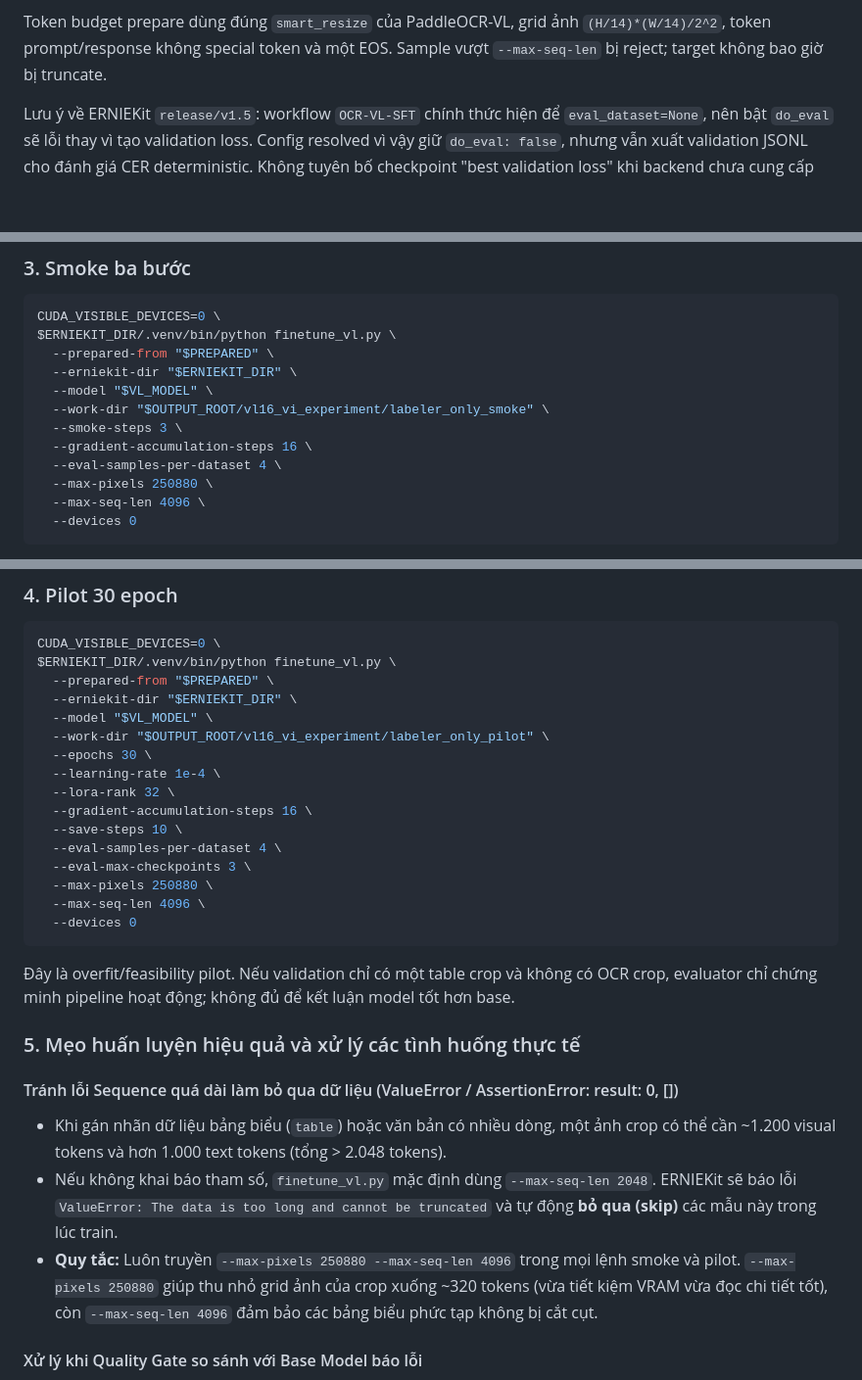
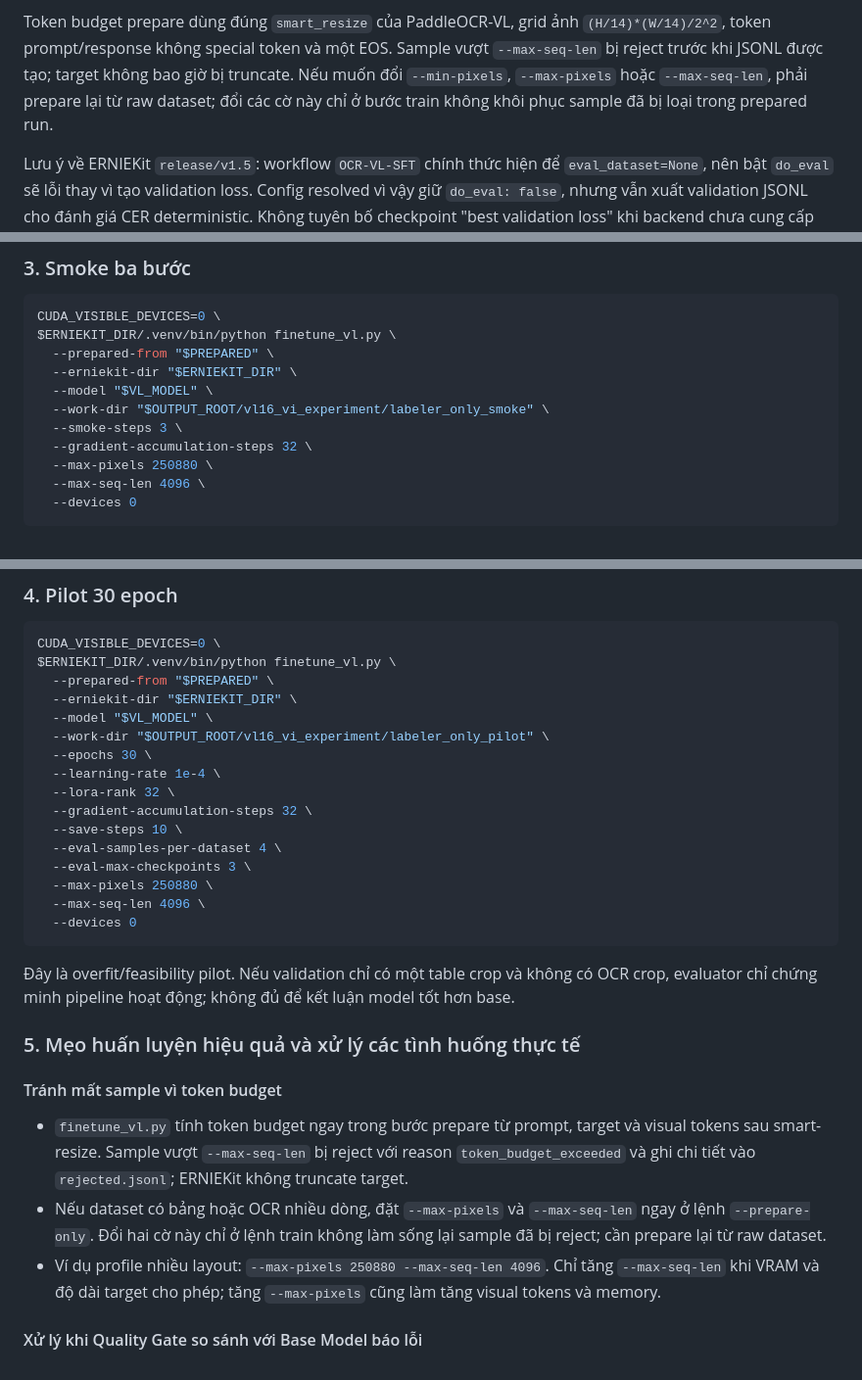
Before and after one commit to remiehneppo/finetune-paddle-ocr, a Markdown page: docs/finetune-paddleocr-vl-1.6.md, 3 parts joined by grey strips. Shown at 98% size. Drawn GitHub-style; blank space fills up the shorter version.

```diff
--- a/docs/finetune-paddleocr-vl-1.6.md
+++ b/docs/finetune-paddleocr-vl-1.6.md
@@ -333,7 +348,10 @@ nào đạt; smoke run vẫn chọn bản tốt nhất nhưng manifest giữ tr
 
 Token budget prepare dùng đúng `smart_resize` của PaddleOCR-VL, grid ảnh
 `(H/14)*(W/14)/2^2`, token prompt/response không special token và một EOS. Sample
-vượt `--max-seq-len` bị reject; target không bao giờ bị truncate.
+vượt `--max-seq-len` bị reject trước khi JSONL được tạo; target không bao giờ bị
+truncate. Nếu muốn đổi `--min-pixels`, `--max-pixels` hoặc `--max-seq-len`, phải
+prepare lại từ raw dataset; đổi các cờ này chỉ ở bước train không khôi phục sample
+đã bị loại trong prepared run.
 
 Lưu ý về ERNIEKit `release/v1.5`: workflow `OCR-VL-SFT` chính thức hiện để
 `eval_dataset=None`, nên bật `do_eval` sẽ lỗi thay vì tạo validation loss. Config
@@ -407,8 +425,7 @@ $ERNIEKIT_DIR/.venv/bin/python finetune_vl.py \
   --model "$VL_MODEL" \
   --work-dir "$OUTPUT_ROOT/vl16_vi_experiment/labeler_only_smoke" \
   --smoke-steps 3 \
-  --gradient-accumulation-steps 16 \
-  --eval-samples-per-dataset 4 \
+  --gradient-accumulation-steps 32 \
   --max-pixels 250880 \
   --max-seq-len 4096 \
   --devices 0
@@ -429,7 +446,7 @@ $ERNIEKIT_DIR/.venv/bin/python finetune_vl.py \
   --epochs 30 \
   --learning-rate 1e-4 \
   --lora-rank 32 \
-  --gradient-accumulation-steps 16 \
+  --gradient-accumulation-steps 32 \
   --save-steps 10 \
   --eval-samples-per-dataset 4 \
   --eval-max-checkpoints 3 \
@@ -444,10 +461,10 @@ model tốt hơn base.
 
 ### 5. Mẹo huấn luyện hiệu quả và xử lý các tình huống thực tế
 
-#### Tránh lỗi Sequence quá dài làm bỏ qua dữ liệu (ValueError / AssertionError: result: 0, [])
-- Khi gán nhãn dữ liệu bảng biểu (`table`) hoặc văn bản có nhiều dòng, một ảnh crop có thể cần ~1.200 visual tokens và hơn 1.000 text tokens (tổng > 2.048 tokens).
-- Nếu không khai báo tham số, `finetune_vl.py` mặc định dùng `--max-seq-len 2048`. ERNIEKit sẽ báo lỗi `ValueError: The data is too long and cannot be truncated` và tự động **bỏ qua (skip)** các mẫu này trong lúc train.
-- **Quy tắc:** Luôn truyền `--max-pixels 250880 --max-seq-len 4096` trong mọi lệnh smoke và pilot. `--max-pixels 250880` giúp thu nhỏ grid ảnh của crop xuống ~320 tokens (vừa tiết kiệm VRAM vừa đọc chi tiết tốt), còn `--max-seq-len 4096` đảm bảo các bảng biểu phức tạp không bị cắt cụt.
+#### Tránh mất sample vì token budget
+- `finetune_vl.py` tính token budget ngay trong bước prepare từ prompt, target và visual tokens sau smart-resize. Sample vượt `--max-seq-len` bị reject với reason `token_budget_exceeded` và ghi chi tiết vào `rejected.jsonl`; ERNIEKit không truncate target.
+- Nếu dataset có bảng hoặc OCR nhiều dòng, đặt `--max-pixels` và `--max-seq-len` ngay ở lệnh `--prepare-only`. Đổi hai cờ này chỉ ở lệnh train không làm sống lại sample đã bị reject; cần prepare lại từ raw dataset.
+- Ví dụ profile nhiều layout: `--max-pixels 250880 --max-seq-len 4096`. Chỉ tăng `--max-seq-len` khi VRAM và độ dài target cho phép; tăng `--max-pixels` cũng làm tăng visual tokens và memory.
 
 #### Xử lý khi Quality Gate so sánh với Base Model báo lỗi
 - Pipeline mặc định so sánh CER/NED của model sau train với model gốc. Nếu tập validation có quá ít mẫu (ví dụ chỉ 1 crop bảng duy nhất), bất kỳ sự thay đổi nhỏ nào khiến CER tăng 0.04% cũng sẽ làm fail quality gate (`RuntimeError: No adapter checkpoint passed the native OCR quality gate`).
```
Also changed, not shown: other parts of docs/finetune-paddleocr-vl-1.6.md (+32 -17 lines), README.md (+8 -9 lines).
